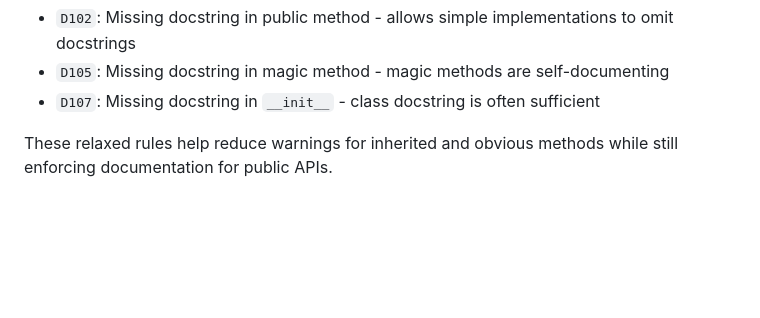
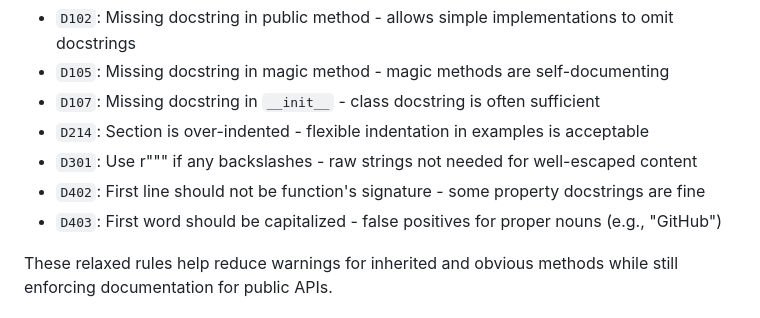
Before and after one commit to btw-claude/developer-sentinel, a Markdown page: CONTRIBUTING.md, the part around the change. Drawn GitHub-style; blank space fills up the shorter version.

Commit message:
DS-548: Document all pydocstyle ignore rules in CONTRIBUTING.md
Update the 'Project configuration' section to include all 7 ignored
pydocstyle rules from pyproject.toml, not just the original 3. This
ensures the documentation accurately reflects the actual configuration.

Added rules:
- D214: Section is over-indented
- D301: Use r""" if any backslashes
- D402: First line should not be function's signature
- D403: First word should be capitalized

🤖 Generated with [Claude Code](https://claude.com/claude-code)

Co-Authored-By: Claude Opus 4.5 <noreply@anthropic.com>

```diff
--- a/CONTRIBUTING.md
+++ b/CONTRIBUTING.md
@@ -228,6 +228,10 @@ Our pydocstyle configuration in `pyproject.toml` ignores certain rules to reduce
 - `D102`: Missing docstring in public method - allows simple implementations to omit docstrings
 - `D105`: Missing docstring in magic method - magic methods are self-documenting
 - `D107`: Missing docstring in `__init__` - class docstring is often sufficient
+- `D214`: Section is over-indented - flexible indentation in examples is acceptable
+- `D301`: Use r""" if any backslashes - raw strings not needed for well-escaped content
+- `D402`: First line should not be function's signature - some property docstrings are fine
+- `D403`: First word should be capitalized - false positives for proper nouns (e.g., "GitHub")
 
 These relaxed rules help reduce warnings for inherited and obvious methods while still enforcing
 documentation for public APIs.
```
